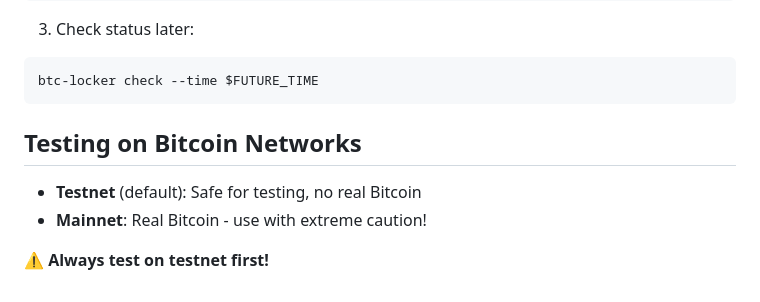
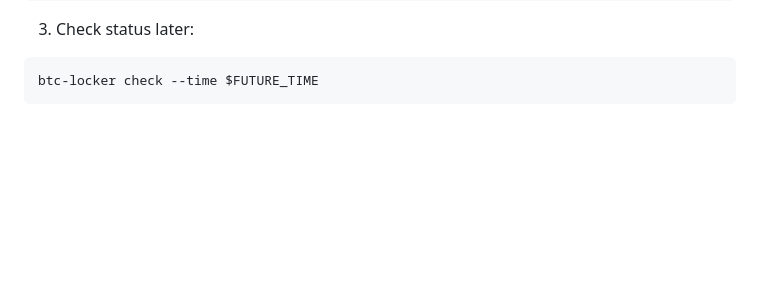
Before and after one commit to sundial-protocol/btc-locker, a Markdown page: CLI.md, the part around the change printed below. Drawn GitHub-style; blank space fills up the shorter version.

````diff
--- a/CLI.md
+++ b/CLI.md
@@ -165,10 +165,3 @@ btc-locker timelock --time $FUTURE_TIME --pubkey $PUBKEY
 ```bash
 btc-locker check --time $FUTURE_TIME
 ```
-
-## Testing on Bitcoin Networks
-
-- **Testnet** (default): Safe for testing, no real Bitcoin
-- **Mainnet**: Real Bitcoin - use with extreme caution!
-
-⚠️ **Always test on testnet first!**
````
Also changed, not shown: other parts of CLI.md (+1 -1 lines), README.md (+10 -8 lines), readme-header.jpg (added).
